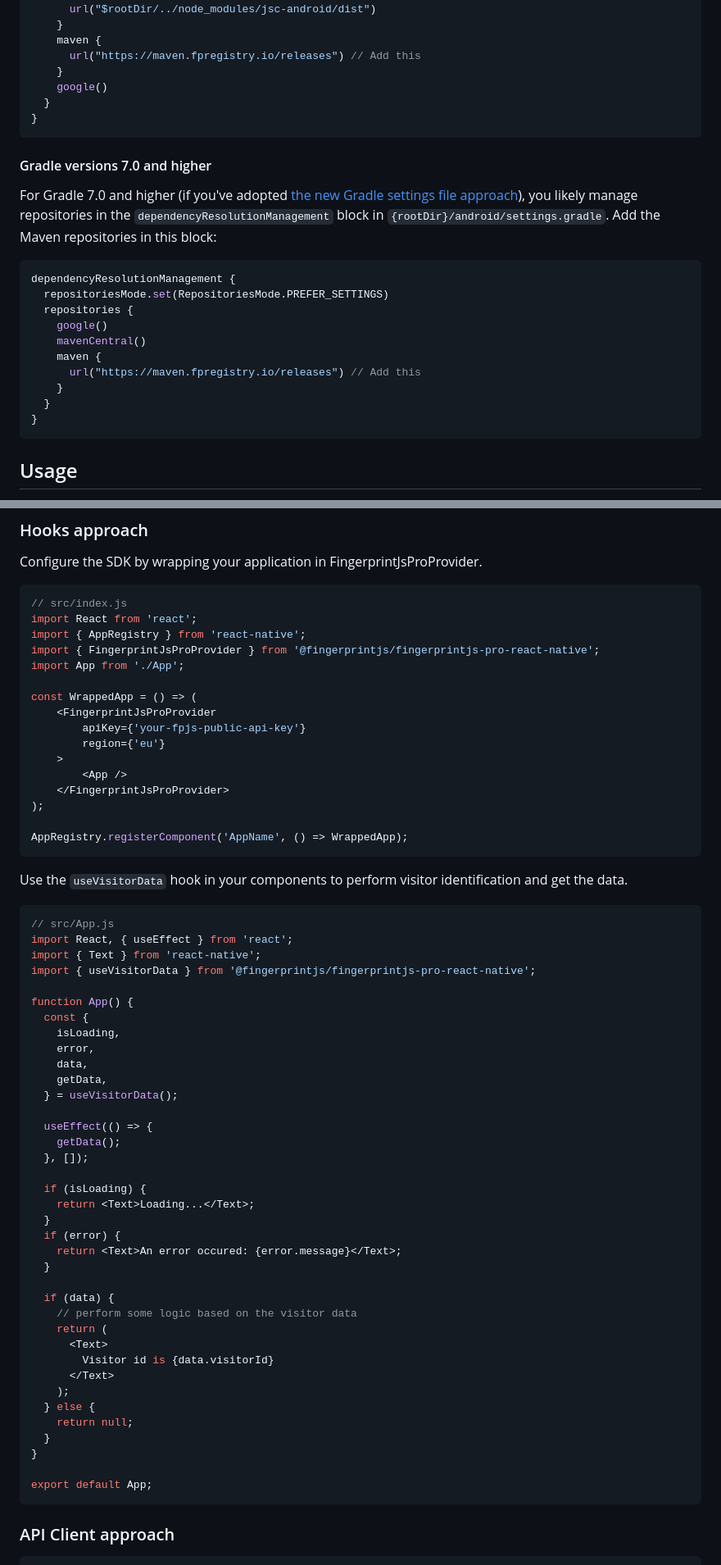
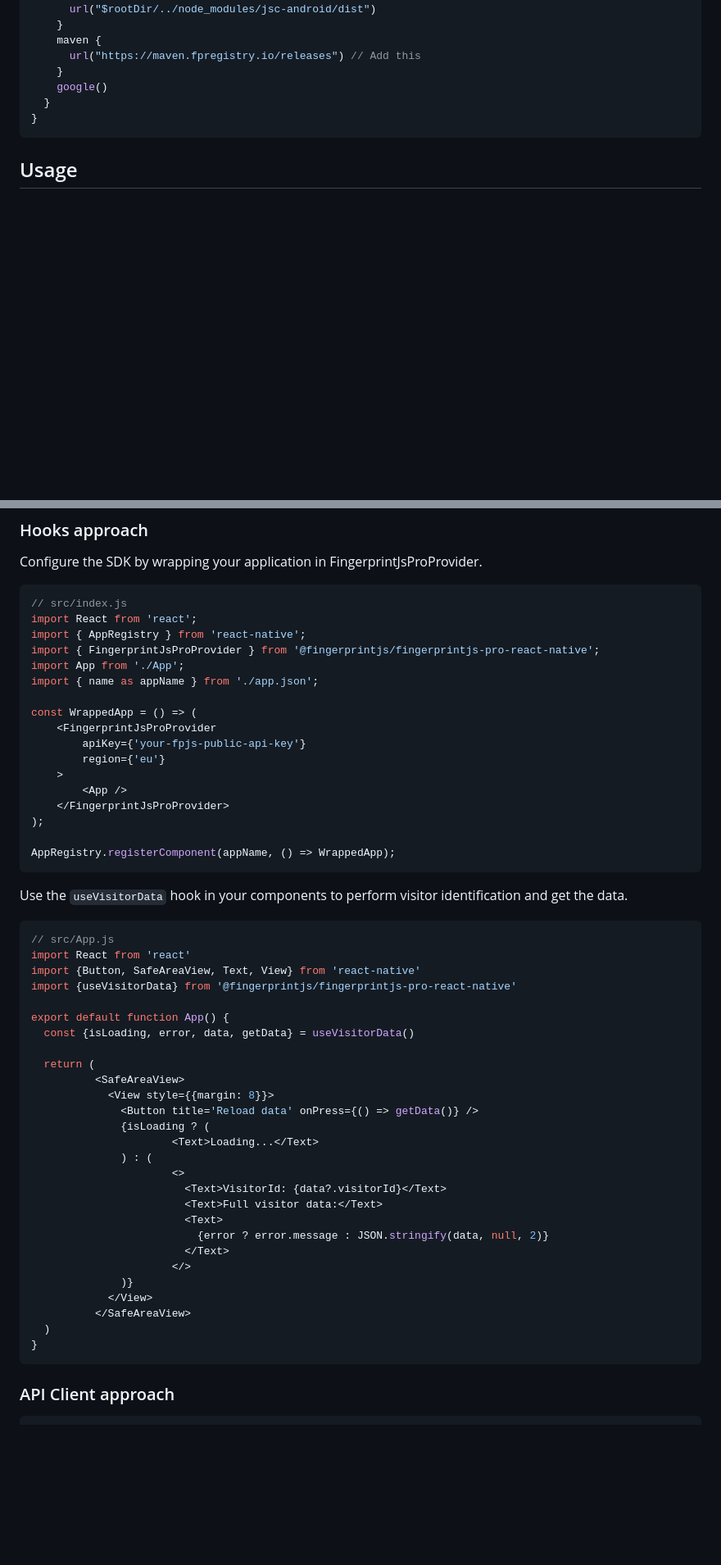
Before and after one commit to fingerprintjs/fingerprintjs-pro-react-native, a Markdown page: README.md, 2 parts joined by grey strips. Shown at 82% size. Drawn GitHub-style; blank space fills up the shorter version.

Commit message:
docs(readme): fix code snippet, restructure installation steps

````diff
--- a/README.md
+++ b/README.md
@@ -131,23 +142,6 @@ allprojects {
 }
 ```
 
-#### Gradle versions 7.0 and higher
-
-For Gradle 7.0 and higher (if you've adopted [the new Gradle settings file approach](https://developer.android.com/build#settings-file)), you likely manage repositories in the `dependencyResolutionManagement` block in `{rootDir}/android/settings.gradle`. Add the Maven repositories in this block:
-
-```groovy
-dependencyResolutionManagement {
-  repositoriesMode.set(RepositoriesMode.PREFER_SETTINGS)
-  repositories {
-    google()
-    mavenCentral()
-    maven {
-      url("https://maven.fpregistry.io/releases") // Add this
-    }
-  }
-}
-```
-
 ## Usage
 
 To identify visitors, you need a Fingerprint Pro account (you can [sign up for free](https://dashboard.fingerprint.com/signup/)).
@@ -165,6 +159,7 @@ import React from 'react';
 import { AppRegistry } from 'react-native';
 import { FingerprintJsProProvider } from '@fingerprintjs/fingerprintjs-pro-react-native';
 import App from './App';
+import { name as appName } from './app.json';
 
 const WrappedApp = () => (
     <FingerprintJsProProvider
@@ -175,49 +170,39 @@ const WrappedApp = () => (
     </FingerprintJsProProvider>
 );
 
-AppRegistry.registerComponent('AppName', () => WrappedApp);
+AppRegistry.registerComponent(appName, () => WrappedApp);
 ```
 
 Use the `useVisitorData` hook in your components to perform visitor identification and get the data.
 
 ```javascript
 // src/App.js
-import React, { useEffect } from 'react';
-import { Text } from 'react-native';
-import { useVisitorData } from '@fingerprintjs/fingerprintjs-pro-react-native';
+import React from 'react'
+import {Button, SafeAreaView, Text, View} from 'react-native'
+import {useVisitorData} from '@fingerprintjs/fingerprintjs-pro-react-native'
 
-function App() {
-  const {
-    isLoading,
-    error,
-    data,
-    getData,
-  } = useVisitorData();
+export default function App() {
+  const {isLoading, error, data, getData} = useVisitorData()
 
-  useEffect(() => {
-    getData();
-  }, []);
-
-  if (isLoading) {
-    return <Text>Loading...</Text>;
-  }
-  if (error) {
-    return <Text>An error occured: {error.message}</Text>;
-  }
-
-  if (data) {
-    // perform some logic based on the visitor data
-    return (
-      <Text>
-        Visitor id is {data.visitorId}
-      </Text>
-    );
-  } else {
-    return null;
-  }
+  return (
+          <SafeAreaView>
+            <View style={{margin: 8}}>
+              <Button title='Reload data' onPress={() => getData()} />
+              {isLoading ? (
+                      <Text>Loading...</Text>
+              ) : (
+                      <>
+                        <Text>VisitorId: {data?.visitorId}</Text>
+                        <Text>Full visitor data:</Text>
+                        <Text>
+                          {error ? error.message : JSON.stringify(data, null, 2)}
+                        </Text>
+                      </>
+              )}
+            </View>
+          </SafeAreaView>
+  )
 }
-
-export default App;
 ```
 
 ### API Client approach
````
Also changed, not shown: other parts of README.md (+19 -8 lines).
